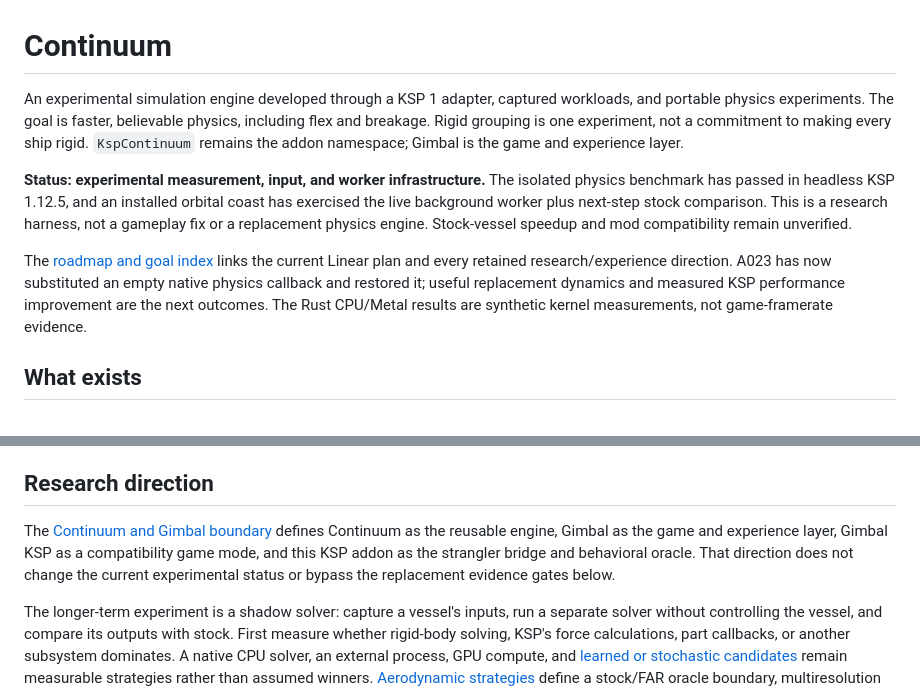
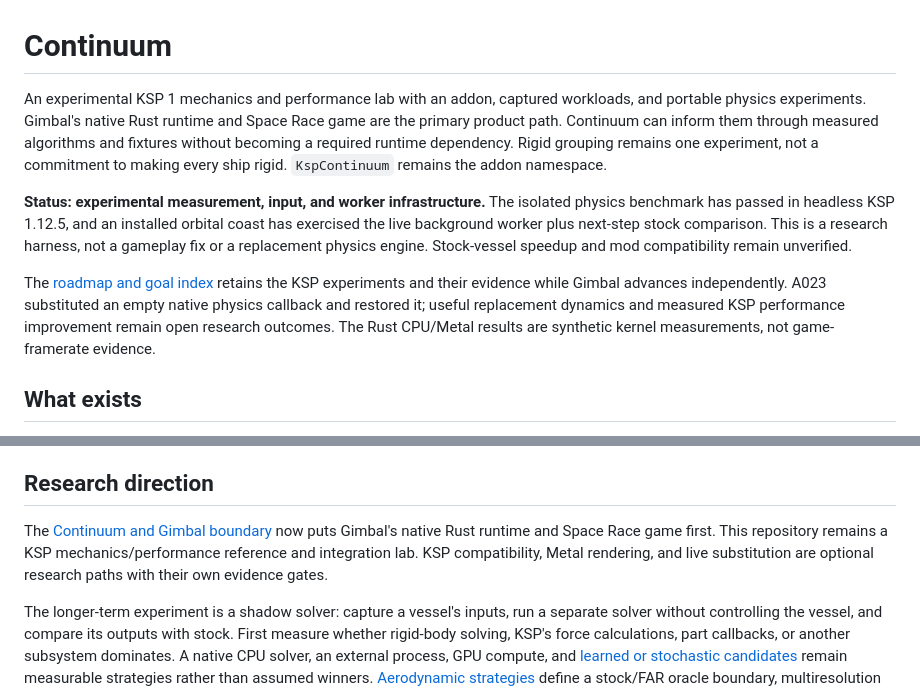
Before and after one commit to e0da/continuum, a Markdown page: README.md, 2 parts joined by grey strips. Rendered like a GitHub page.

Commit message:
docs: put Gimbal native runtime first (#137)

```diff
--- a/README.md
+++ b/README.md
@@ -1,10 +1,10 @@
 # Continuum
 
-An experimental simulation engine developed through a KSP 1 adapter, captured workloads, and portable physics experiments. The goal is faster, believable physics, including flex and breakage. Rigid grouping is one experiment, not a commitment to making every ship rigid. `KspContinuum` remains the addon namespace; Gimbal is the game and experience layer.
+An experimental KSP 1 mechanics and performance lab with an addon, captured workloads, and portable physics experiments. Gimbal's native Rust runtime and Space Race game are the primary product path. Continuum can inform them through measured algorithms and fixtures without becoming a required runtime dependency. Rigid grouping remains one experiment, not a commitment to making every ship rigid. `KspContinuum` remains the addon namespace.
 
 **Status: experimental measurement, input, and worker infrastructure.** The isolated physics benchmark has passed in headless KSP 1.12.5, and an installed orbital coast has exercised the live background worker plus next-step stock comparison. This is a research harness, not a gameplay fix or a replacement physics engine. Stock-vessel speedup and mod compatibility remain unverified.
 
-The [roadmap and goal index](docs/roadmap.md) links the current Linear plan and every retained research/experience direction. A023 has now substituted an empty native physics callback and restored it; useful replacement dynamics and measured KSP performance improvement are the next outcomes. The Rust CPU/Metal results are synthetic kernel measurements, not game-framerate evidence.
+The [roadmap and goal index](docs/roadmap.md) retains the KSP experiments and their evidence while Gimbal advances independently. A023 substituted an empty native physics callback and restored it; useful replacement dynamics and measured KSP performance improvement remain open research outcomes. The Rust CPU/Metal results are synthetic kernel measurements, not game-framerate evidence.
 
 ## What exists
 
@@ -94,7 +94,7 @@ Native structural dependencies are fetched by pinned digest into ignored build a
 
 ## Research direction
 
-The [Continuum and Gimbal boundary](docs/continuum-gimbal-boundary.md) defines Continuum as the reusable engine, Gimbal as the game and experience layer, Gimbal KSP as a compatibility game mode, and this KSP addon as the strangler bridge and behavioral oracle. That direction does not change the current experimental status or bypass the replacement evidence gates below.
+The [Continuum and Gimbal boundary](docs/continuum-gimbal-boundary.md) now puts Gimbal's native Rust runtime and Space Race game first. This repository remains a KSP mechanics/performance reference and integration lab. KSP compatibility, Metal rendering, and live substitution are optional research paths with their own evidence gates.
 
 The longer-term experiment is a shadow solver: capture a vessel's inputs, run a separate solver without controlling the vessel, and compare its outputs with stock. First measure whether rigid-body solving, KSP's force calculations, part callbacks, or another subsystem dominates. A native CPU solver, an external process, GPU compute, and [learned or stochastic candidates](docs/learned-compute.md) remain measurable strategies rather than assumed winners. [Aerodynamic strategies](docs/aerodynamics.md) define a stock/FAR oracle boundary, multiresolution geometry and the first truth-capture experiment. [Behavioral qualification](docs/aero-behavior.md) defines rocket, plane and reentry envelopes for stock, FAR and Realism Overhaul composition profiles.
 
```
Also changed, not shown: docs/continuum-gimbal-boundary.md (+23 -24 lines), docs/roadmap.md (+9 -9 lines).
